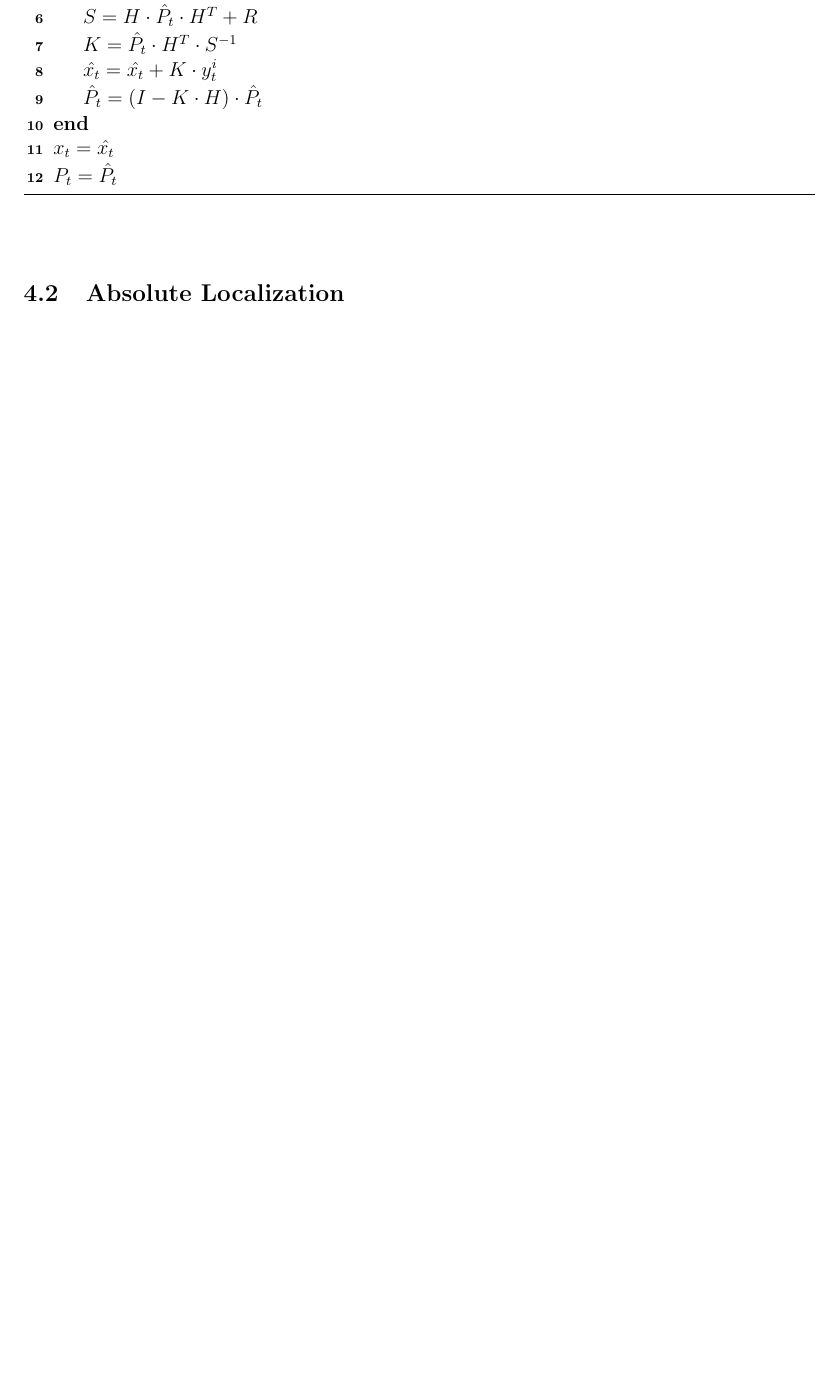
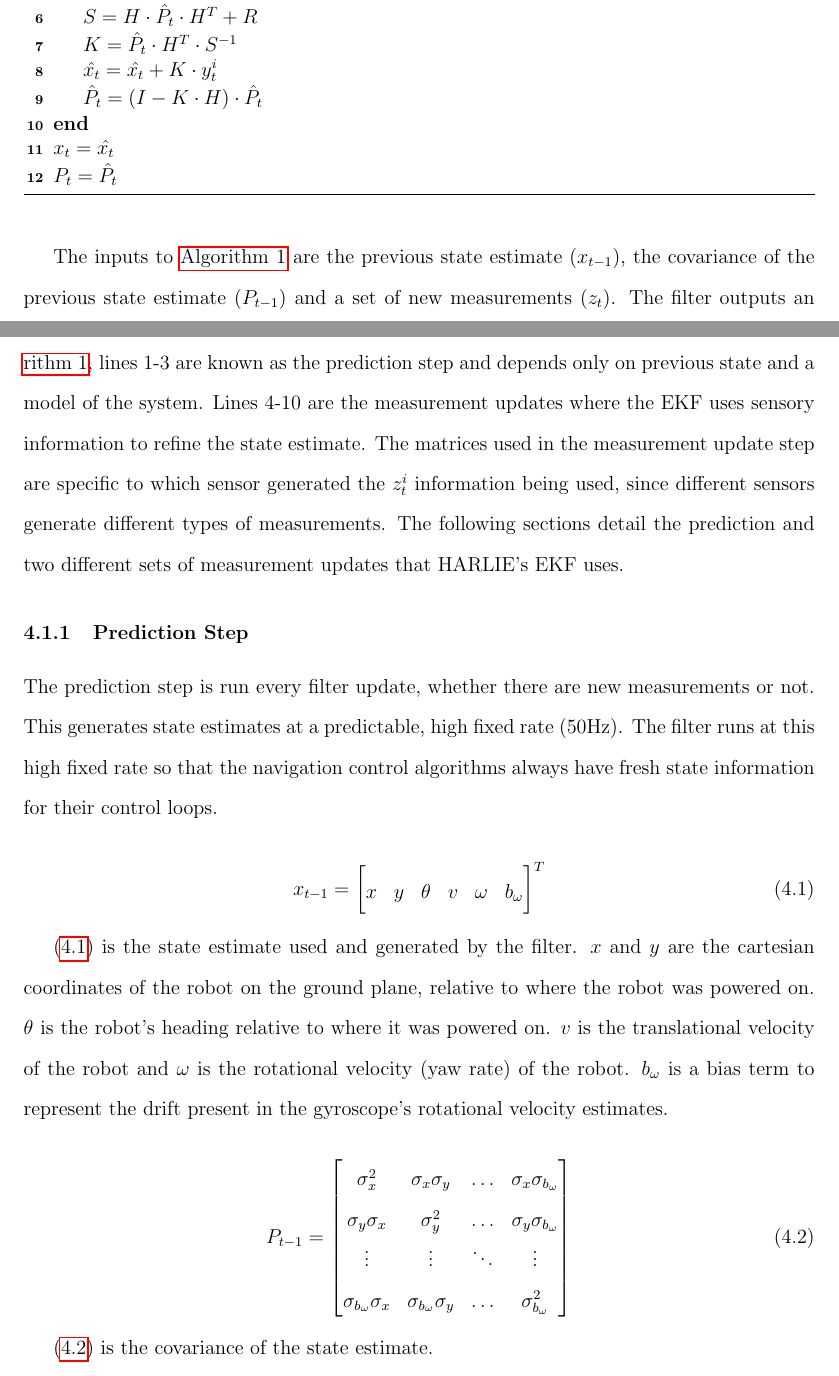
Before and after one commit to ericperko/cwru_ms_thesis, a LaTeX thesis (thesis/thesis.tex, which reads thesis/chapter2.tex): part of page 23 of 34 before the commit and two parts of pages 23 and 24 of 36 after it, the two joined at a grey line, cut so that both start at the same text, the shorter picture padded with empty space. Compiled offline with pdfLaTeX.

Commit message:
Added prediction step section

```diff
--- a/thesis/chapter2.tex
+++ b/thesis/chapter2.tex
@@ -34,6 +34,41 @@ $x_t = \hat{x_t}$\;
 $P_t = \hat{P_t}$\;
 \end{algorithm}
 
+The inputs to \autoref{alg:harlie_ekf_algorithm} are the previous state estimate ($x_{t-1}$), the covariance of the previous state estimate ($P_{t-1}$) and a set of new measurements ($z_t$). The filter outputs an estimate of the current state ($x_t$) and the covariance of the current state ($P_t$). In \autoref{alg:harlie_ekf_algorithm}, lines 1-3 are known as the prediction step and depends only on previous state and a model of the system. Lines 4-10 are the measurement updates where the EKF uses sensory information to refine the state estimate. The matrices used in the measurement update step are specific to which sensor generated the $z^i_t$ information being used, since different sensors generate different types of measurements. The following sections detail the prediction and two different sets of measurement updates that HARLIE's EKF uses.
+
+\subsubsection{Prediction Step}\label{subsubsec:harlie_ekf_prediction}
+
+The prediction step is run every filter update, whether there are new measurements or not. This generates state estimates at a predictable, high fixed rate (50Hz). The filter runs at this high fixed rate so that the navigation control algorithms always have fresh state information for their control loops.
+
+\begin{equation}
+	x_{t-1} =
+	\begin{bmatrix}
+		x &
+		y &
+		\theta &
+		v &
+		\omega &
+		b_{\omega}
+	\end{bmatrix}^T
+	\label{eq:harlie_ekf_state}
+\end{equation}
+
+\eqref{eq:harlie_ekf_state} is the state estimate used and generated by the filter. $x$ and $y$ are the cartesian coordinates of the robot on the ground plane, relative to where the robot was powered on. $\theta$ is the robot's heading relative to where it was powered on. $v$ is the translational velocity of the robot and $\omega$ is the rotational velocity (yaw rate) of the robot. $b_{\omega}$ is a bias term to represent the drift present in the gyroscope's rotational velocity estimates.
+
+\begin{equation}
+	P_{t-1} =
+	\begin{bmatrix}
+		\sigma_x^2 & \sigma_x\sigma_y & \ldots & \sigma_x\sigma_{b_{\omega}} \\
+		\sigma_y\sigma_x & \sigma_y^2 & \ldots & \sigma_y\sigma_{b_{\omega}} \\
+		\vdots & \vdots & \ddots & \vdots \\
+		\sigma_{b_{\omega}}\sigma_x & \sigma_{b_{\omega}}\sigma_y &
+			\ldots & \sigma_{b_{\omega}}^2
+	\end{bmatrix}
+	\label{eq:harlie_ekf_state_covariance}
+\end{equation}
+
+\eqref{eq:harlie_ekf_state_covariance} is the covariance of the state estimate.
+
 \subsection{Absolute Localization}\label{subsec:absolute_localization}
 
 \begin{comment}
```
Also changed, not shown: thesis/chapter2.tex (2 more changed lines).
